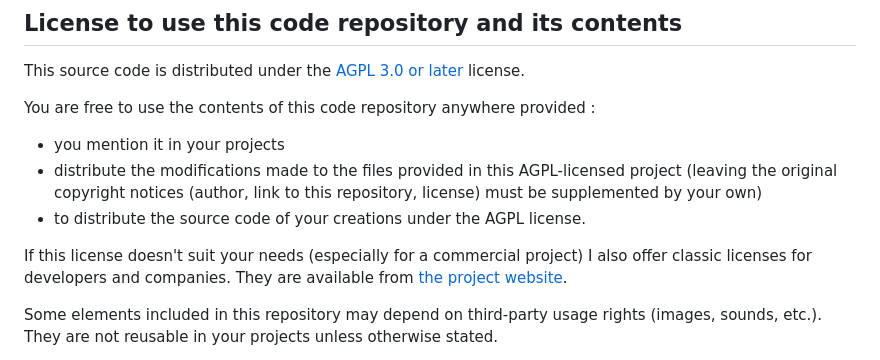
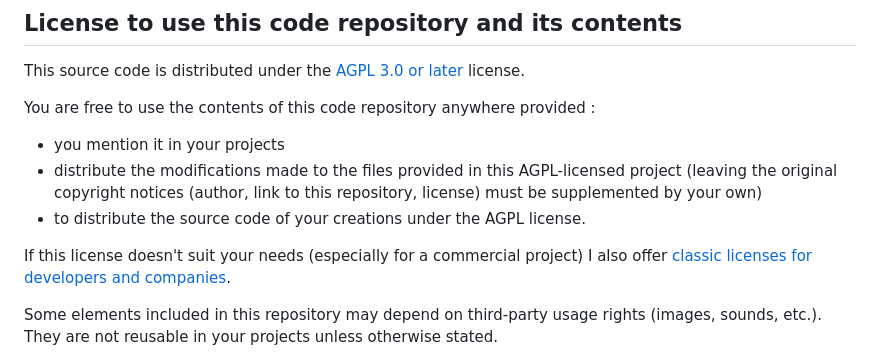
Before and after one commit to DeveloppeurPascal/Delphi-Projects-Template, a Markdown page: README.md, the part around one of its changes. Rendered like a GitHub page.

```diff
--- a/README.md
+++ b/README.md
@@ -60,7 +61,7 @@ You are free to use the contents of this code repository anywhere provided :
 * distribute the modifications made to the files provided in this AGPL-licensed project (leaving the original copyright notices (author, link to this repository, license) must be supplemented by your own)
 * to distribute the source code of your creations under the AGPL license.
 
-If this license doesn't suit your needs (especially for a commercial project) I also offer classic licenses for developers and companies. They are available from [the project website](https://BBB.developpeur-pascal.fr).
+If this license doesn't suit your needs (especially for a commercial project) I also offer [classic licenses for developers and companies](https://BBB.developpeur-pascal.fr).
 
 Some elements included in this repository may depend on third-party usage rights (images, sounds, etc.). They are not reusable in your projects unless otherwise stated.
 
```
Also changed, not shown: other parts of README.md (+1 -0 lines), LISEZMOI.md (+2 -1 lines).
